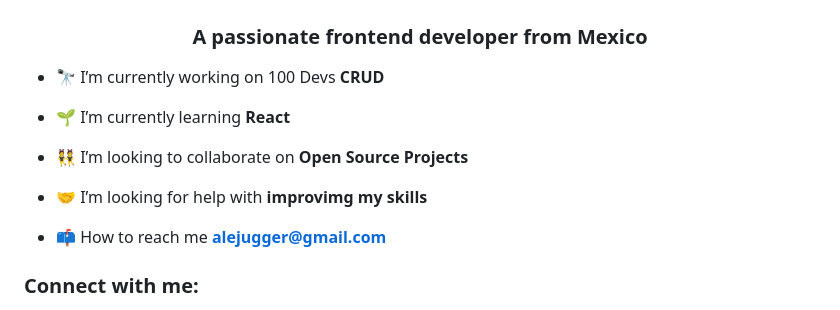
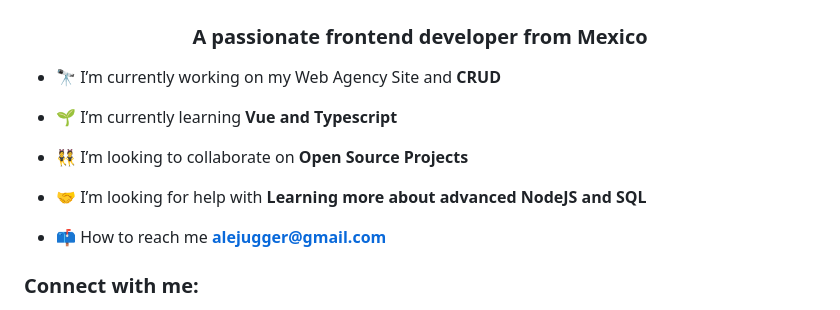
Before and after one commit to AlejandroNav/AlejandroNav, a Markdown page: README.md, the part around the change. Drawn GitHub-style.

```diff
--- a/README.md
+++ b/README.md
@@ -1,13 +1,13 @@
 <h1 align="center">Hi, I'm Alex</h1>
 <h3 align="center">A passionate frontend developer from Mexico</h3>
 
-- 🔭 I’m currently working on 100 Devs **CRUD**
+- 🔭 I’m currently working on my Web Agency Site and **CRUD**
 
-- 🌱 I’m currently learning **React**
+- 🌱 I’m currently learning **Vue and Typescript**
 
 - 👯 I’m looking to collaborate on **Open Source Projects**
 
-- 🤝 I’m looking for help with **improvimg my skills**
+- 🤝 I’m looking for help with **Learning more about advanced NodeJS and SQL**
 
 - 📫 How to reach me **alejugger@gmail.com**
 
```
